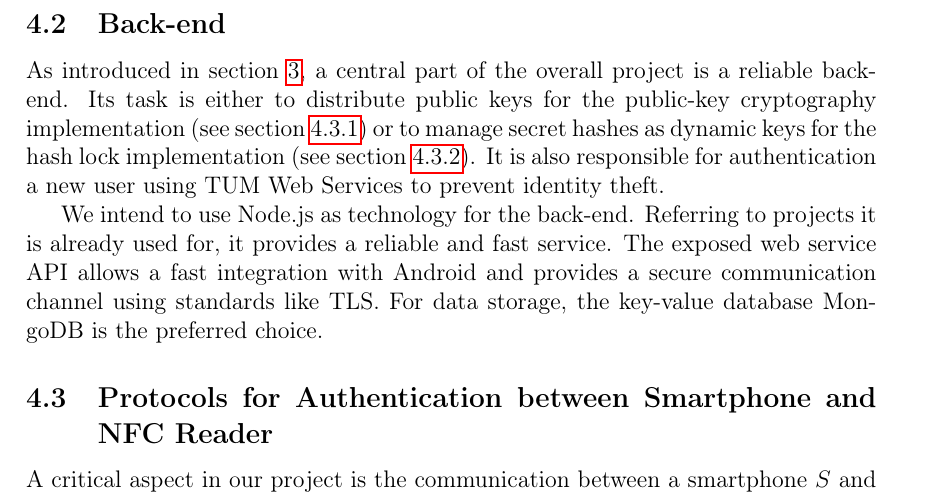
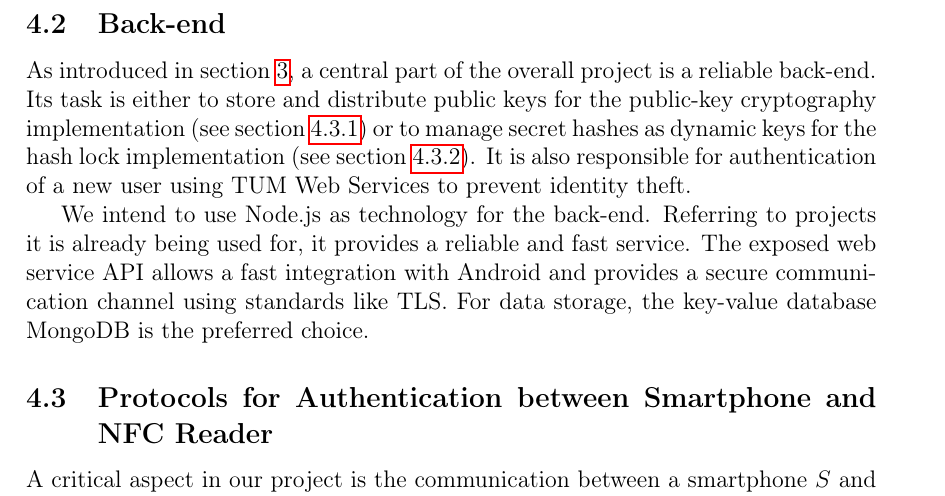
Before and after one commit to grandcat/tum_getin, a LaTeX document (idea_report/report.tex, which reads idea_report/4_design_alternatives.tex): part of page 6 of 10, cut so that both start at the same text. Compiled offline with pdfLaTeX; a LaTeX package or settings file that is missing is left out.

Commit message:
Chap 4: minor

```diff
--- a/idea_report/4_design_alternatives.tex
+++ b/idea_report/4_design_alternatives.tex
@@ -26,10 +26,10 @@ Additionally, integrated capabilities like Wifi or Bluetooth allow enhanced appl
 
 \subsection{Back-end}\label{sec:alt:backend}
 As introduced in section \ref{sec:arch}, a central part of the overall project is a reliable back-end.
-Its task is either to distribute public keys for the public-key cryptography implementation (see section \ref{sec:alt:proto:pubkey}) or to manage secret hashes as dynamic keys for the hash lock implementation (see section \ref{sec:alt:proto:hashlock}).
-It is also responsible for authentication a new user using TUM Web Services to prevent identity theft.
+Its task is either to store and distribute public keys for the public-key cryptography implementation (see section \ref{sec:alt:proto:pubkey}) or to manage secret hashes as dynamic keys for the hash lock implementation (see section \ref{sec:alt:proto:hashlock}).
+It is also responsible for authentication of a new user using TUM Web Services to prevent identity theft.
 
-We intend to use Node.js as technology for the back-end. Referring to projects it is already used for, it provides a reliable and fast service.
+We intend to use Node.js as technology for the back-end. Referring to projects it is already being used for, it provides a reliable and fast service.
 The exposed web service API allows a fast integration with Android and provides a secure communication channel using standards like TLS.
 For data storage, the key-value database MongoDB is the preferred choice.
 
```
